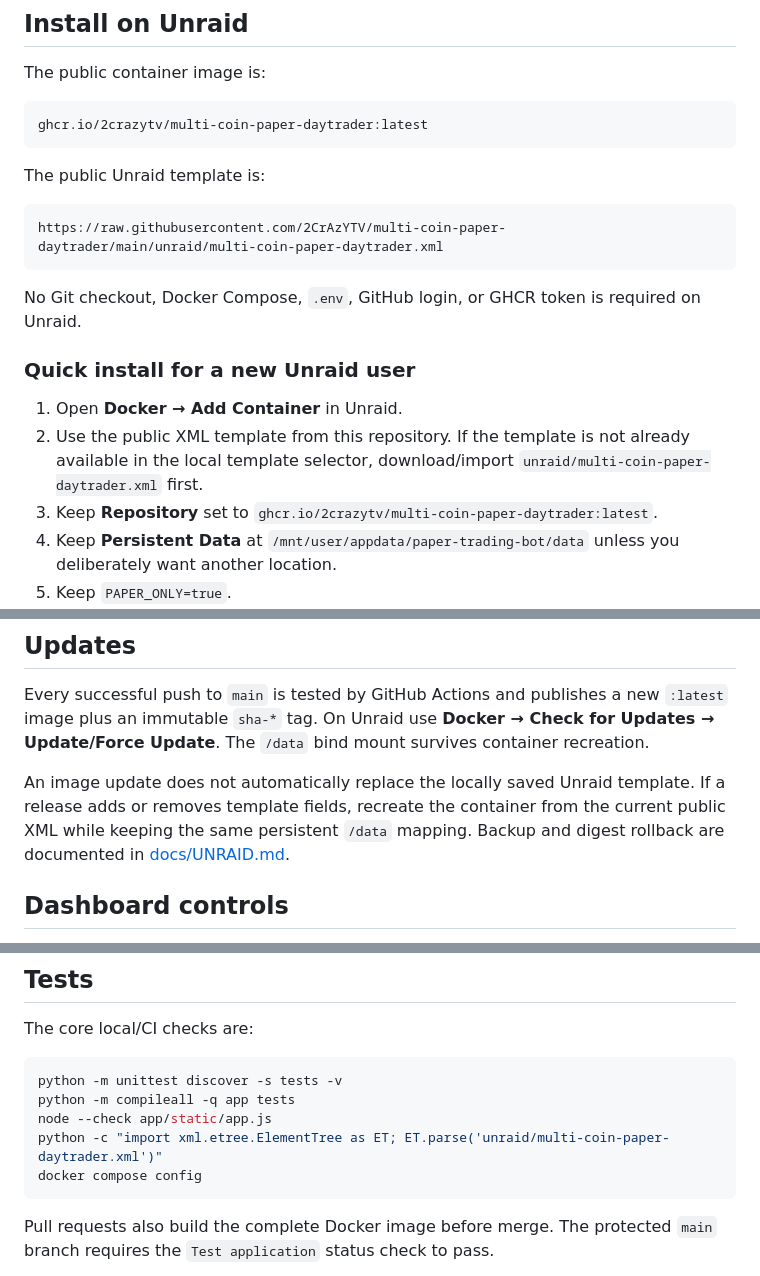
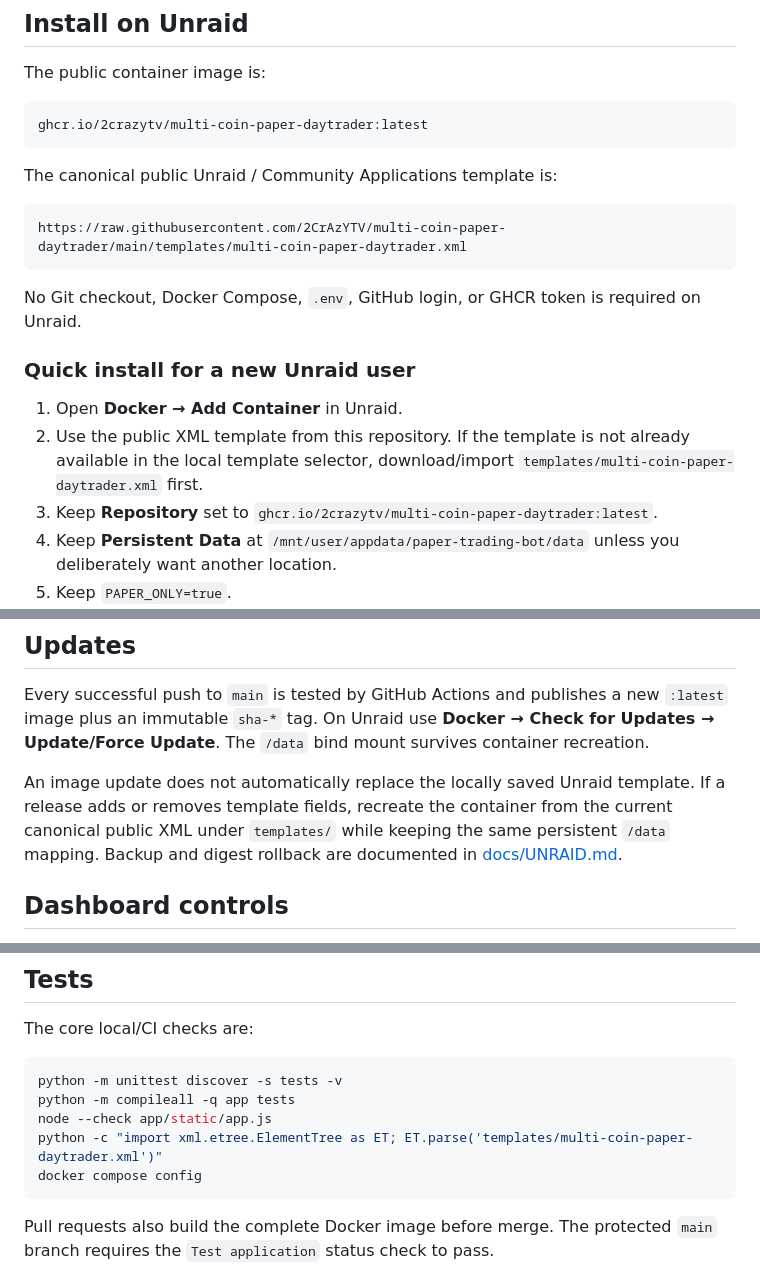
Before and after one commit to 2CrAzYTV/multi-coin-paper-daytrader, a Markdown page: README.md, 3 parts joined by grey strips. Rendered like a GitHub page.

Commit message:
Point public install docs at canonical CA template

````diff
--- a/README.md
+++ b/README.md
@@ -12,10 +12,10 @@ The public container image is:
 ghcr.io/2crazytv/multi-coin-paper-daytrader:latest
 ```
 
-The public Unraid template is:
+The canonical public Unraid / Community Applications template is:
 
 ```text
-https://raw.githubusercontent.com/2CrAzYTV/multi-coin-paper-daytrader/main/unraid/multi-coin-paper-daytrader.xml
+https://raw.githubusercontent.com/2CrAzYTV/multi-coin-paper-daytrader/main/templates/multi-coin-paper-daytrader.xml
 ```
 
 No Git checkout, Docker Compose, `.env`, GitHub login, or GHCR token is required on Unraid.
@@ -23,7 +23,7 @@ No Git checkout, Docker Compose, `.env`, GitHub login, or GHCR token is required
 ### Quick install for a new Unraid user
 
 1. Open **Docker → Add Container** in Unraid.
-2. Use the public XML template from this repository. If the template is not already available in the local template selector, download/import `unraid/multi-coin-paper-daytrader.xml` first.
+2. Use the public XML template from this repository. If the template is not already available in the local template selector, download/import `templates/multi-coin-paper-daytrader.xml` first.
 3. Keep **Repository** set to `ghcr.io/2crazytv/multi-coin-paper-daytrader:latest`.
 4. Keep **Persistent Data** at `/mnt/user/appdata/paper-trading-bot/data` unless you deliberately want another location.
 5. Keep `PAPER_ONLY=true`.
@@ -126,7 +126,7 @@ Never commit, publish, or paste a real API key into an issue or support request.
 
 Every successful push to `main` is tested by GitHub Actions and publishes a new `:latest` image plus an immutable `sha-*` tag. On Unraid use **Docker → Check for Updates → Update/Force Update**. The `/data` bind mount survives container recreation.
 
-An image update does not automatically replace the locally saved Unraid template. If a release adds or removes template fields, recreate the container from the current public XML while keeping the same persistent `/data` mapping. Backup and digest rollback are documented in [docs/UNRAID.md](docs/UNRAID.md#updates-backup-and-rollback).
+An image update does not automatically replace the locally saved Unraid template. If a release adds or removes template fields, recreate the container from the current canonical public XML under `templates/` while keeping the same persistent `/data` mapping. Backup and digest rollback are documented in [docs/UNRAID.md](docs/UNRAID.md#updates-backup-and-rollback).
 
 ## Dashboard controls
 
@@ -159,7 +159,7 @@ The core local/CI checks are:
 python -m unittest discover -s tests -v
 python -m compileall -q app tests
 node --check app/static/app.js
-python -c "import xml.etree.ElementTree as ET; ET.parse('unraid/multi-coin-paper-daytrader.xml')"
+python -c "import xml.etree.ElementTree as ET; ET.parse('templates/multi-coin-paper-daytrader.xml')"
 docker compose config
 ```
 
````
Also changed, not shown: other parts of README.md (+1 -0 lines).
